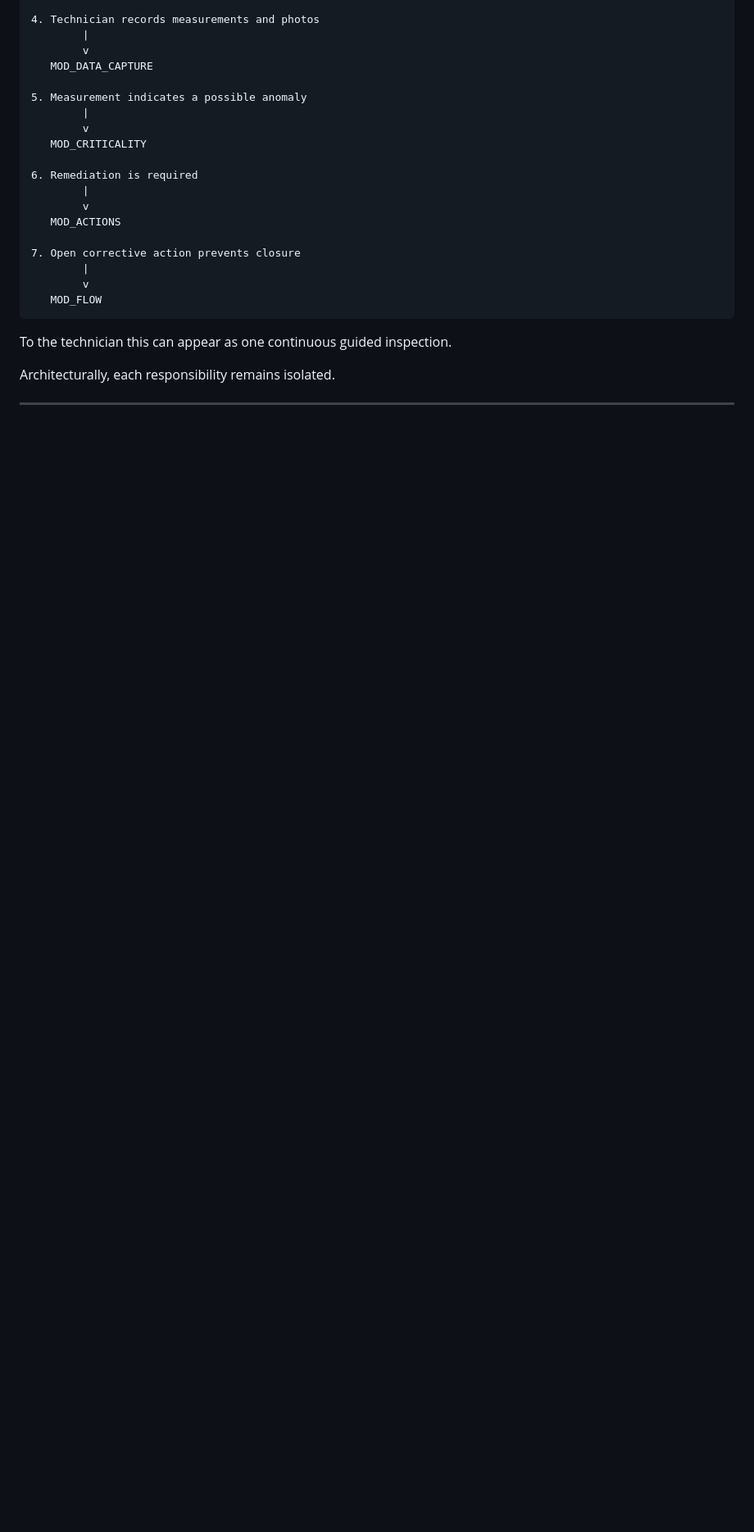
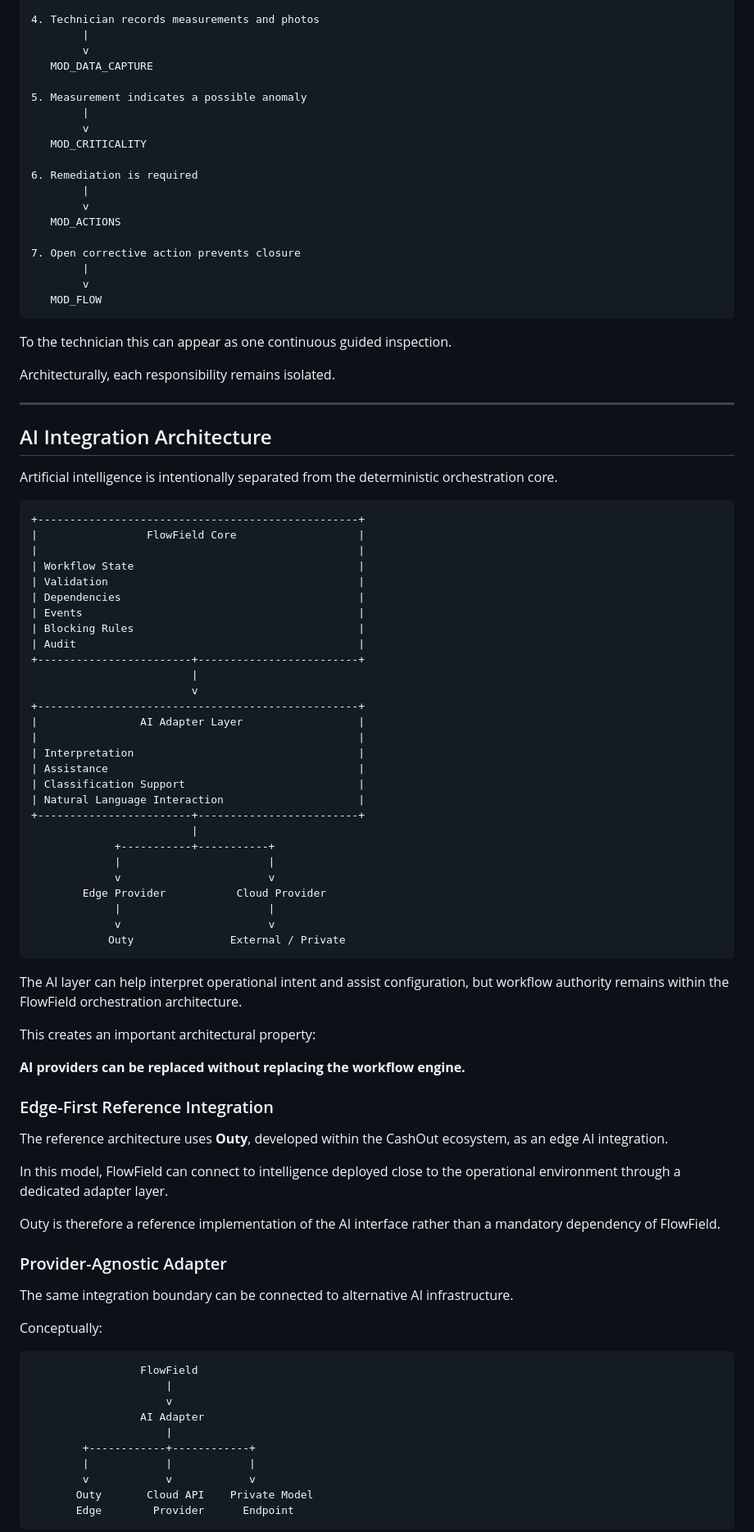
Before and after one commit to ArckomVanDrike/flowfield-open, a Markdown page: docs/architecture.md, the part around one of its changes. Shown at 82% size. Rendered like a GitHub page; blank space fills up the shorter version.

Commit message:
docs: document edge-first provider-agnostic AI architecture

````diff
--- a/docs/architecture.md
+++ b/docs/architecture.md
@@ -520,3 +520,71 @@ Architecturally, each responsibility remains isolated.
 
 ---
 
+## AI Integration Architecture
+
+Artificial intelligence is intentionally separated from the deterministic orchestration core.
+
+```text
++--------------------------------------------------+
+|                 FlowField Core                   |
+|                                                  |
+| Workflow State                                   |
+| Validation                                       |
+| Dependencies                                     |
+| Events                                           |
+| Blocking Rules                                   |
+| Audit                                            |
++------------------------+-------------------------+
+                         |
+                         v
++--------------------------------------------------+
+|                AI Adapter Layer                  |
+|                                                  |
+| Interpretation                                   |
+| Assistance                                       |
+| Classification Support                           |
+| Natural Language Interaction                     |
++------------------------+-------------------------+
+                         |
+             +-----------+-----------+
+             |                       |
+             v                       v
+        Edge Provider           Cloud Provider
+             |                       |
+             v                       v
+            Outy               External / Private
+```
+
+The AI layer can help interpret operational intent and assist configuration, but workflow authority remains within the FlowField orchestration architecture.
+
+This creates an important architectural property:
+
+**AI providers can be replaced without replacing the workflow engine.**
+
+### Edge-First Reference Integration
+
+The reference architecture uses **Outy**, developed within the CashOut ecosystem, as an edge AI integration.
+
+In this model, FlowField can connect to intelligence deployed close to the operational environment through a dedicated adapter layer.
+
+Outy is therefore a reference implementation of the AI interface rather than a mandatory dependency of FlowField.
+
+### Provider-Agnostic Adapter
+
+The same integration boundary can be connected to alternative AI infrastructure.
+
+Conceptually:
+
+```text
+                 FlowField
+                     |
+                     v
+                 AI Adapter
+                     |
+        +------------+------------+
+        |            |            |
+        v            v            v
+       Outy       Cloud API    Private Model
+       Edge        Provider      Endpoint
+```
+
````
Also changed, not shown: other parts of docs/architecture.md (+33 -0 lines), README.md (+78 -0 lines).
